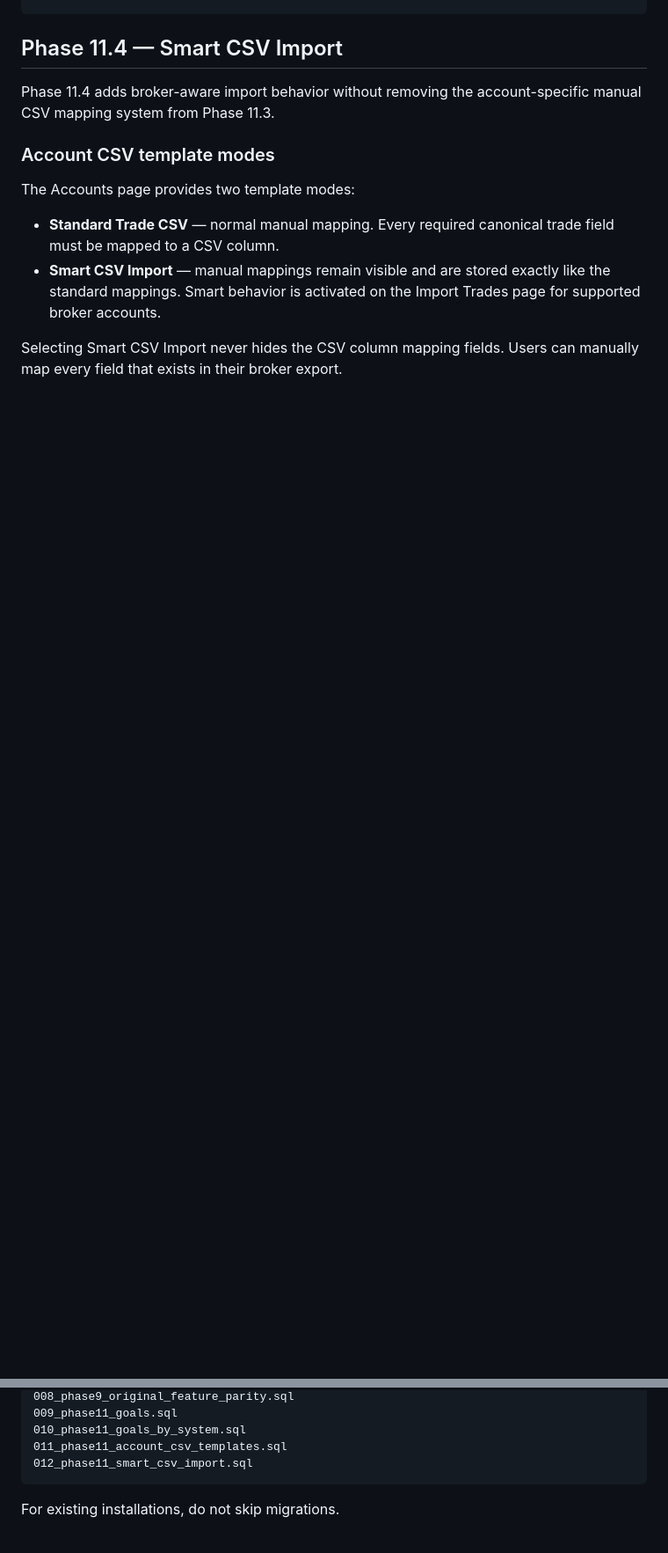
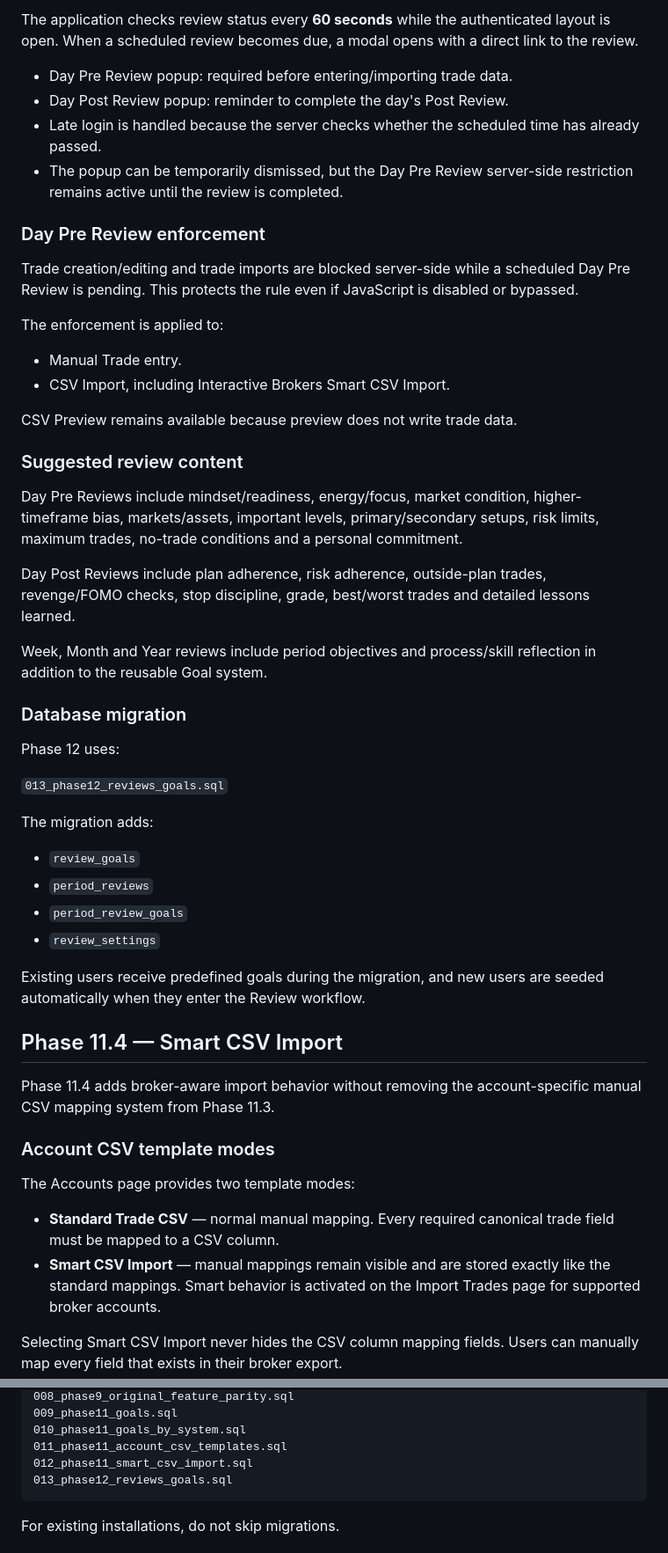
Before and after one commit to Globalogic-Technology/Globalogic-TradeJournal, a Markdown page: README.md, 2 parts joined by grey strips. Shown at 88% size. Drawn GitHub-style; blank space fills up the shorter version.

Commit message:
Document Phase 12 Pre/Post Reviews and review goals

````diff
--- a/README.md
+++ b/README.md
@@ -48,3 +111,43 @@ Phase 11.4 Smart CSV Import
+The application checks review status every **60 seconds** while the authenticated layout is open. When a scheduled review becomes due, a modal opens with a direct link to the review.
+
+- Day Pre Review popup: required before entering/importing trade data.
+- Day Post Review popup: reminder to complete the day's Post Review.
+- Late login is handled because the server checks whether the scheduled time has already passed.
+- The popup can be temporarily dismissed, but the Day Pre Review server-side restriction remains active until the review is completed.
+
+### Day Pre Review enforcement
+
+Trade creation/editing and trade imports are blocked server-side while a scheduled Day Pre Review is pending. This protects the rule even if JavaScript is disabled or bypassed.
+
+The enforcement is applied to:
+
+- Manual Trade entry.
+- CSV Import, including Interactive Brokers Smart CSV Import.
+
+CSV Preview remains available because preview does not write trade data.
+
+### Suggested review content
+
+Day Pre Reviews include mindset/readiness, energy/focus, market condition, higher-timeframe bias, markets/assets, important levels, primary/secondary setups, risk limits, maximum trades, no-trade conditions and a personal commitment.
+
+Day Post Reviews include plan adherence, risk adherence, outside-plan trades, revenge/FOMO checks, stop discipline, grade, best/worst trades and detailed lessons learned.
+
+Week, Month and Year reviews include period objectives and process/skill reflection in addition to the reusable Goal system.
+
+### Database migration
+
+Phase 12 uses:
+
+`013_phase12_reviews_goals.sql`
+
+The migration adds:
+
+- `review_goals`
+- `period_reviews`
+- `period_review_goals`
+- `review_settings`
+
+Existing users receive predefined goals during the migration, and new users are seeded automatically when they enter the Review workflow.
 
 ## Phase 11.4 — Smart CSV Import
 
@@ -235,6 +309,7 @@ Run migrations in order:
 010_phase11_goals_by_system.sql
 011_phase11_account_csv_templates.sql
 012_phase11_smart_csv_import.sql
+013_phase12_reviews_goals.sql
 ```
 
 For existing installations, do not skip migrations.
````
Also changed, not shown: other parts of README.md (+65 -30 lines).
